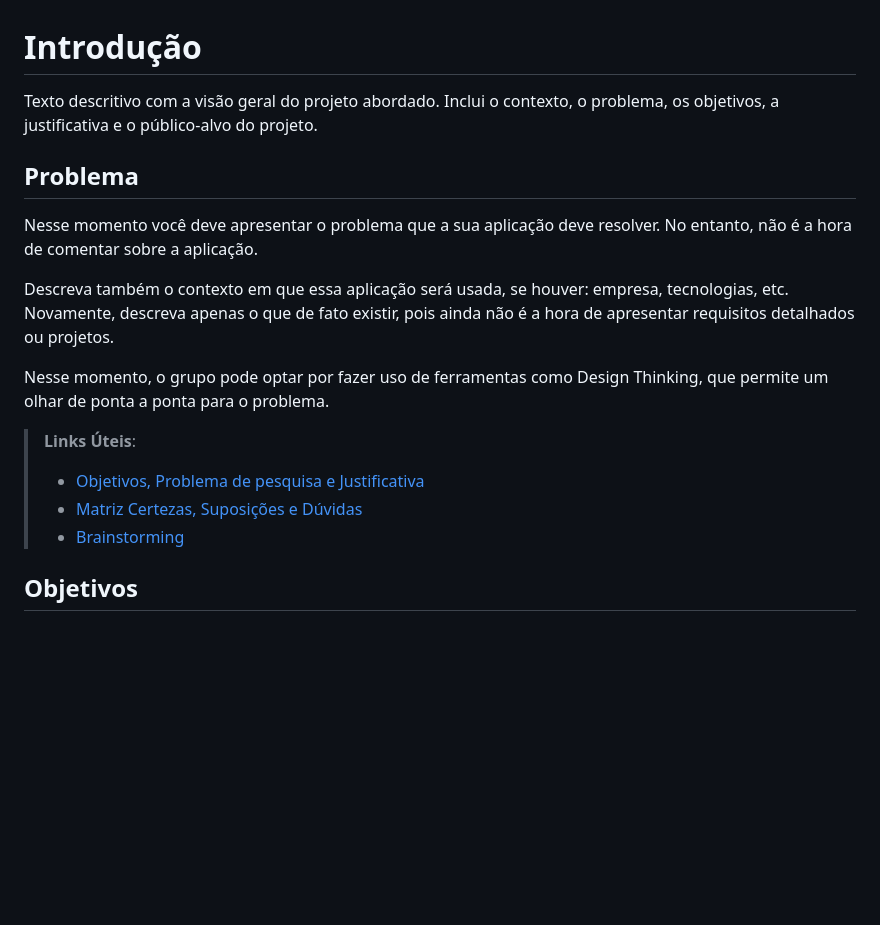
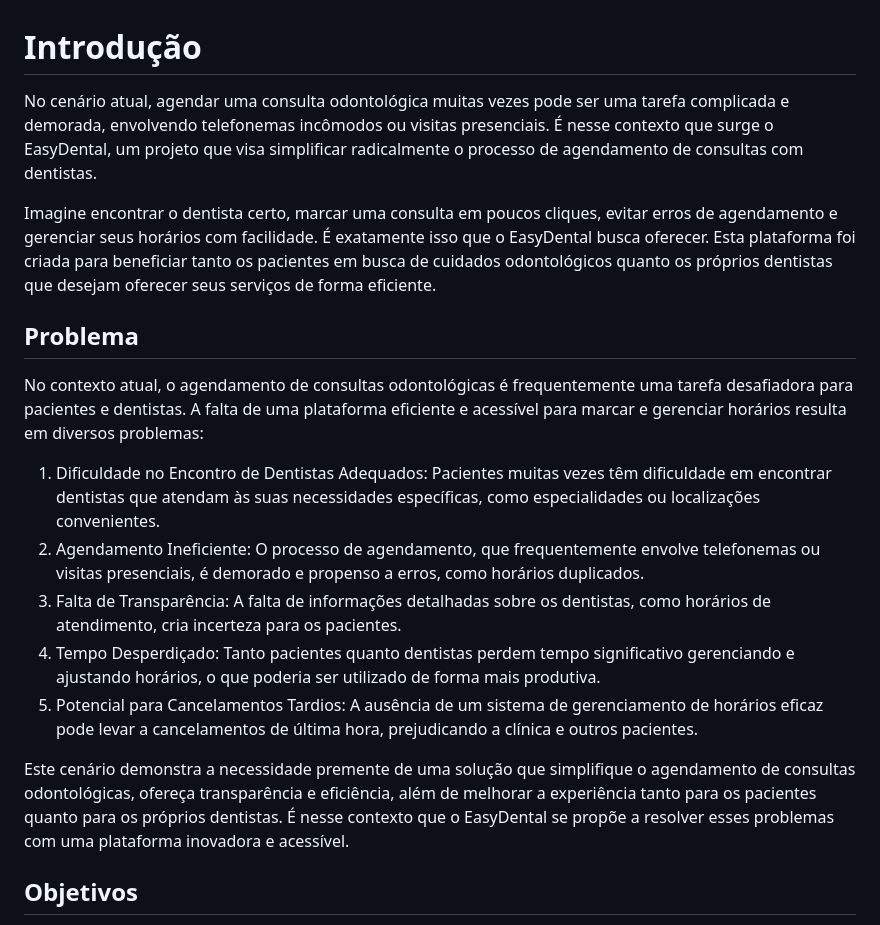
Before and after one commit to ICEI-PUC-Minas-PMV-ADS/pmv-ads-2023-2-e2-proj-int-t11-pmv-ads-2023-2-e3-projgrupo2, a Markdown page: docs/01-Documentação de Contexto.md, the part around the change. Drawn GitHub-style; blank space fills up the shorter version.

```diff
--- a/docs/01-Documentação de Contexto.md
+++ b/docs/01-Documentação de Contexto.md
@@ -1,18 +1,22 @@
 # Introdução
 
-Texto descritivo com a visão geral do projeto abordado. Inclui o contexto, o problema, os objetivos, a justificativa e o público-alvo do projeto.
+No cenário atual, agendar uma consulta odontológica muitas vezes pode ser uma tarefa complicada e demorada, envolvendo telefonemas incômodos ou visitas presenciais. É nesse contexto que surge o EasyDental, um projeto que visa simplificar radicalmente o processo de agendamento de consultas com dentistas.
+
+Imagine encontrar o dentista certo, marcar uma consulta em poucos cliques, evitar erros de agendamento e gerenciar seus horários com facilidade. É exatamente isso que o EasyDental busca oferecer. Esta plataforma foi criada para beneficiar tanto os pacientes em busca de cuidados odontológicos quanto os próprios dentistas que desejam oferecer seus serviços de forma eficiente.
 
 ## Problema
-Nesse momento você deve apresentar o problema que a sua aplicação deve  resolver. No entanto, não é a hora de comentar sobre a aplicação.
 
-Descreva também o contexto em que essa aplicação será usada, se  houver: empresa, tecnologias, etc. Novamente, descreva apenas o que de  fato existir, pois ainda não é a hora de apresentar requisitos  detalhados ou projetos.
+No contexto atual, o agendamento de consultas odontológicas é frequentemente uma tarefa desafiadora para pacientes e dentistas. A falta de uma plataforma eficiente e acessível para marcar e gerenciar horários resulta em diversos problemas:
 
-Nesse momento, o grupo pode optar por fazer uso  de ferramentas como Design Thinking, que permite um olhar de ponta a ponta para o problema.
+<ol>
+<li>Dificuldade no Encontro de Dentistas Adequados: Pacientes muitas vezes têm dificuldade em encontrar dentistas que atendam às suas necessidades específicas, como especialidades ou localizações convenientes.</li>
+<li>Agendamento Ineficiente: O processo de agendamento, que frequentemente envolve telefonemas ou visitas presenciais, é demorado e propenso a erros, como horários duplicados.</li>
+<li>Falta de Transparência: A falta de informações detalhadas sobre os dentistas, como horários de atendimento, cria incerteza para os pacientes.</li>
+<li>Tempo Desperdiçado: Tanto pacientes quanto dentistas perdem tempo significativo gerenciando e ajustando horários, o que poderia ser utilizado de forma mais produtiva.</li>
+<li>Potencial para Cancelamentos Tardios: A ausência de um sistema de gerenciamento de horários eficaz pode levar a cancelamentos de última hora, prejudicando a clínica e outros pacientes.</li>
+</ol>
 
-> **Links Úteis**:
-> - [Objetivos, Problema de pesquisa e Justificativa](https://medium.com/@versioparole/objetivos-problema-de-pesquisa-e-justificativa-c98c8233b9c3)
-> - [Matriz Certezas, Suposições e Dúvidas](https://medium.com/educa%C3%A7%C3%A3o-fora-da-caixa/matriz-certezas-suposi%C3%A7%C3%B5es-e-d%C3%BAvidas-fa2263633655)
-> - [Brainstorming](https://www.euax.com.br/2018/09/brainstorming/)
+Este cenário demonstra a necessidade premente de uma solução que simplifique o agendamento de consultas odontológicas, ofereça transparência e eficiência, além de melhorar a experiência tanto para os pacientes quanto para os próprios dentistas. É nesse contexto que o EasyDental se propõe a resolver esses problemas com uma plataforma inovadora e acessível.
 
 ## Objetivos
 
```
